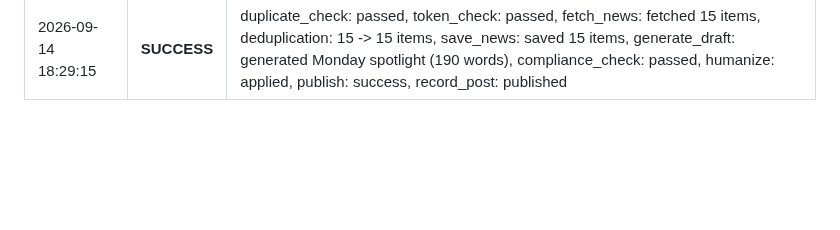
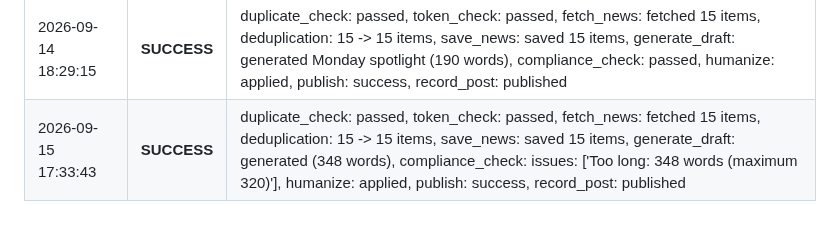
Before and after one commit to Deshraj-Jogiya/curiosync, a Markdown page: run_log.md, the part around the change. Rendered like a GitHub page; blank space fills up the shorter version.

Commit message:
chore: update daily execution log & project showcase rotation [skip ci]

```diff
--- a/run_log.md
+++ b/run_log.md
@@ -127,3 +127,4 @@ Automated execution history of the CurioSync daily publisher.
 | 2026-09-12 16:06:06 | **SUCCESS** | duplicate_check: passed, token_check: passed, fetch_news: fetched 15 items, deduplication: 15 -> 15 items, save_news: saved 15 items, generate_draft: generated (257 words), compliance_check: passed, humanize: applied, publish: success, record_post: published |
 | 2026-09-13 16:56:03 | **SUCCESS** | duplicate_check: passed, token_check: passed, fetch_news: fetched 15 items, deduplication: 15 -> 15 items, save_news: saved 15 items, generate_draft: generated (308 words), compliance_check: passed, humanize: applied, publish: success, record_post: published |
 | 2026-09-14 18:29:15 | **SUCCESS** | duplicate_check: passed, token_check: passed, fetch_news: fetched 15 items, deduplication: 15 -> 15 items, save_news: saved 15 items, generate_draft: generated Monday spotlight (190 words), compliance_check: passed, humanize: applied, publish: success, record_post: published |
+| 2026-09-15 17:33:43 | **SUCCESS** | duplicate_check: passed, token_check: passed, fetch_news: fetched 15 items, deduplication: 15 -> 15 items, save_news: saved 15 items, generate_draft: generated (348 words), compliance_check: issues: ['Too long: 348 words (maximum 320)'], humanize: applied, publish: success, record_post: published |
```
